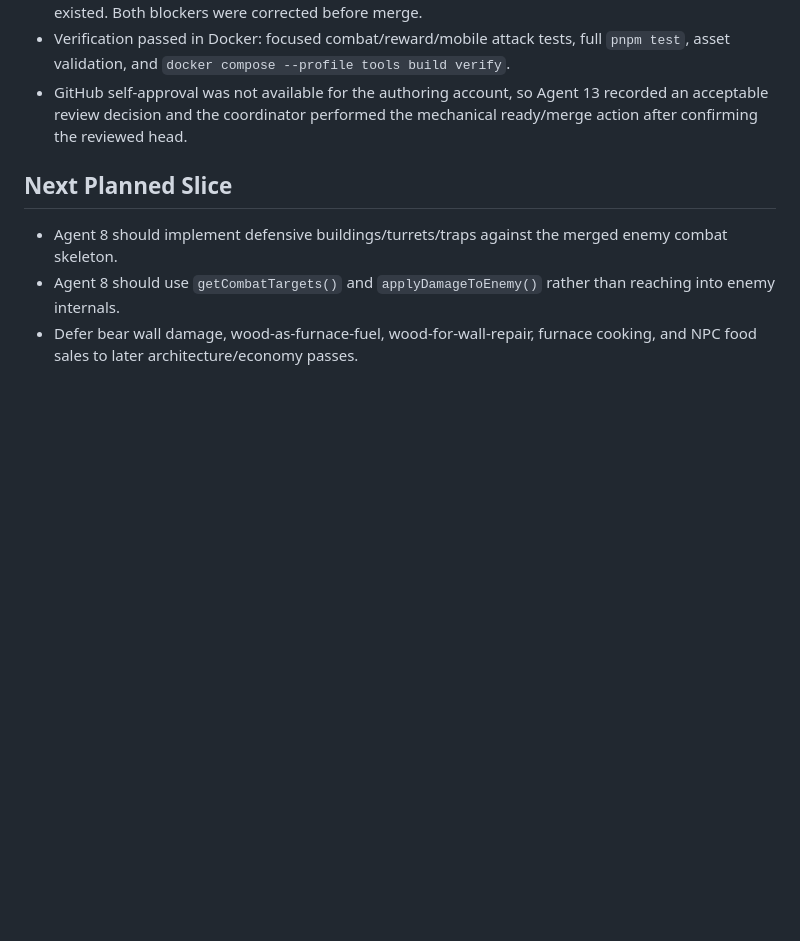
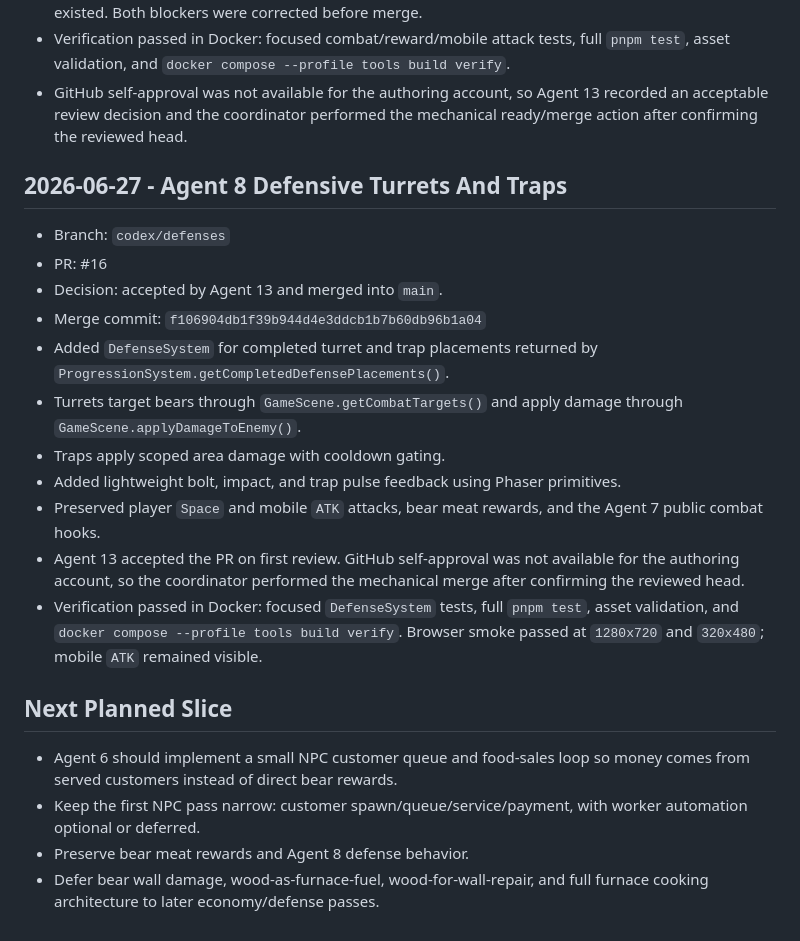
Before and after one commit to Songg45/ActualWhiteoutGame, a Markdown page: docs/integration-log.md, the part around the change. GitHub-like rendering; blank space fills up the shorter version.

Commit message:
docs(agent): record defense integration status

```diff
--- a/docs/integration-log.md
+++ b/docs/integration-log.md
@@ -167,11 +167,35 @@ Use this file to record branch reviews, merges, rejected PRs, and cross-agent co
   13 recorded an acceptable review decision and the coordinator performed the
   mechanical ready/merge action after confirming the reviewed head.
 
+## 2026-06-27 - Agent 8 Defensive Turrets And Traps
+
+- Branch: `codex/defenses`
+- PR: #16
+- Decision: accepted by Agent 13 and merged into `main`.
+- Merge commit: `f106904db1f39b944d4e3ddcb1b7b60db96b1a04`
+- Added `DefenseSystem` for completed turret and trap placements returned by
+  `ProgressionSystem.getCompletedDefensePlacements()`.
+- Turrets target bears through `GameScene.getCombatTargets()` and apply damage
+  through `GameScene.applyDamageToEnemy()`.
+- Traps apply scoped area damage with cooldown gating.
+- Added lightweight bolt, impact, and trap pulse feedback using Phaser
+  primitives.
+- Preserved player `Space` and mobile `ATK` attacks, bear meat rewards, and the
+  Agent 7 public combat hooks.
+- Agent 13 accepted the PR on first review. GitHub self-approval was not
+  available for the authoring account, so the coordinator performed the
+  mechanical merge after confirming the reviewed head.
+- Verification passed in Docker: focused `DefenseSystem` tests, full
+  `pnpm test`, asset validation, and `docker compose --profile tools build
+  verify`. Browser smoke passed at `1280x720` and `320x480`; mobile `ATK`
+  remained visible.
+
 ## Next Planned Slice
 
-- Agent 8 should implement defensive buildings/turrets/traps against the
-  merged enemy combat skeleton.
-- Agent 8 should use `getCombatTargets()` and `applyDamageToEnemy()` rather
-  than reaching into enemy internals.
-- Defer bear wall damage, wood-as-furnace-fuel, wood-for-wall-repair, furnace
-  cooking, and NPC food sales to later architecture/economy passes.
+- Agent 6 should implement a small NPC customer queue and food-sales loop so
+  money comes from served customers instead of direct bear rewards.
+- Keep the first NPC pass narrow: customer spawn/queue/service/payment, with
+  worker automation optional or deferred.
+- Preserve bear meat rewards and Agent 8 defense behavior.
+- Defer bear wall damage, wood-as-furnace-fuel, wood-for-wall-repair, and full
+  furnace cooking architecture to later economy/defense passes.
```
Also changed, not shown: docs/agent-plan.md (+13 -9 lines), docs/contracts.md (+24 -6 lines).
